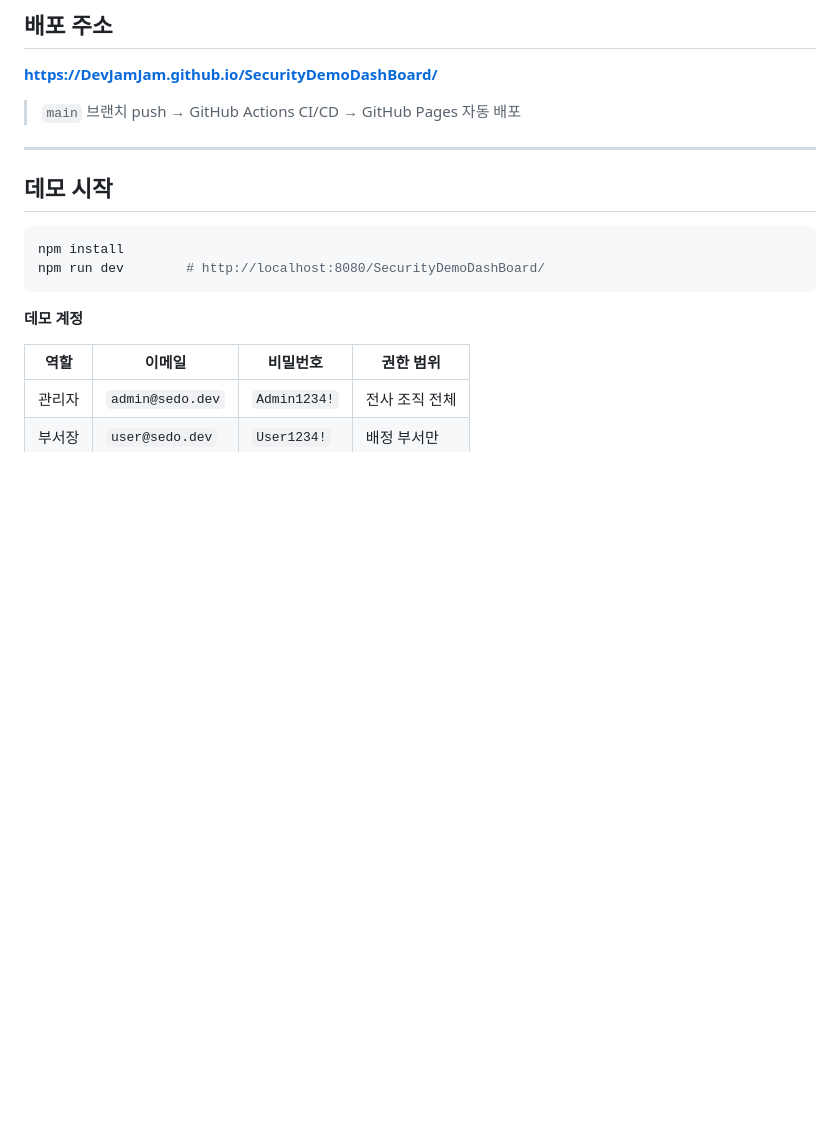
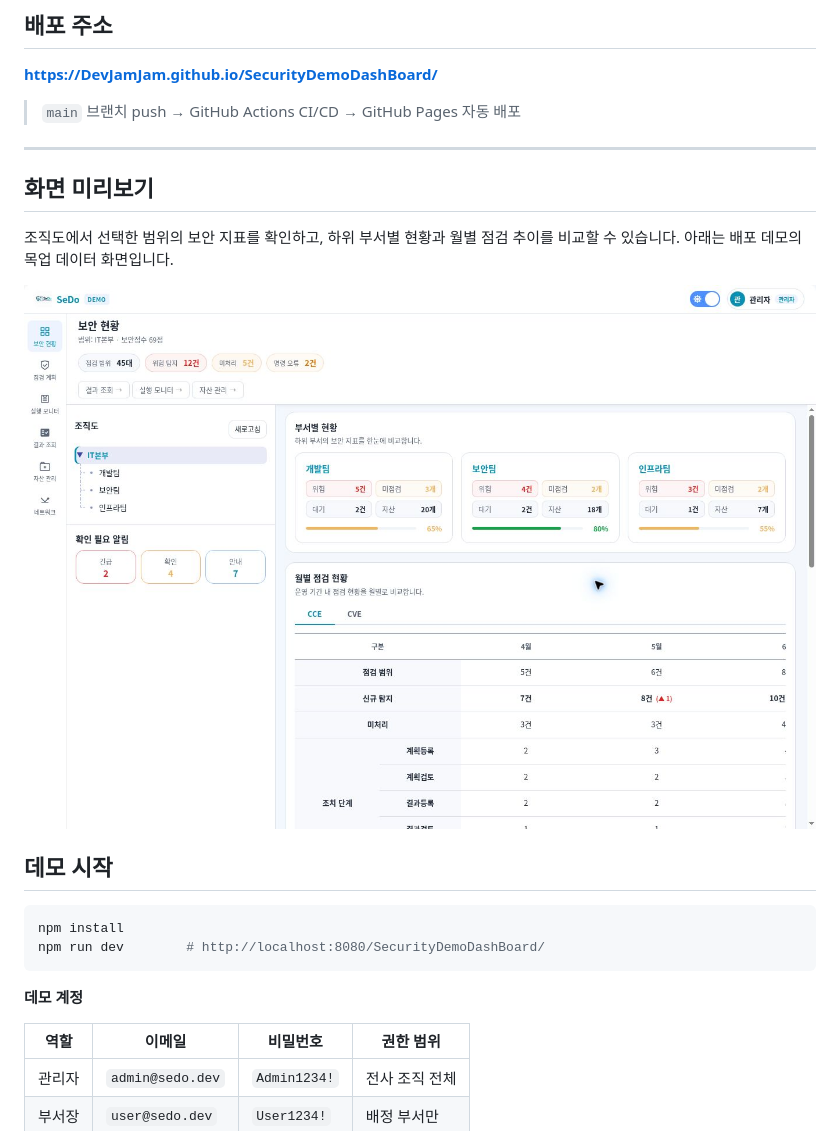
Before and after one commit to DevJamJam/SecurityDemoDashBoard, a Markdown page: README.md, the part around the change. Rendered like a GitHub page; pictures changed too: docs/images/security-dashboard.jpg (added); blank space fills up the shorter version.

Commit message:
docs: SeDo 대시보드 화면 미리보기 추가

```diff
--- a/README.md
+++ b/README.md
@@ -12,6 +12,12 @@
 > `main` 브랜치 push → GitHub Actions CI/CD → GitHub Pages 자동 배포
 
 ---
+
+## 화면 미리보기
+
+조직도에서 선택한 범위의 보안 지표를 확인하고, 하위 부서별 현황과 월별 점검 추이를 비교할 수 있습니다. 아래는 배포 데모의 목업 데이터 화면입니다.
+
+![IT본부 조직도와 부서별 보안 지표, 월별 점검 현황이 보이는 SeDo 대시보드](docs/images/security-dashboard.jpg)
 
 ## 데모 시작
 
```
